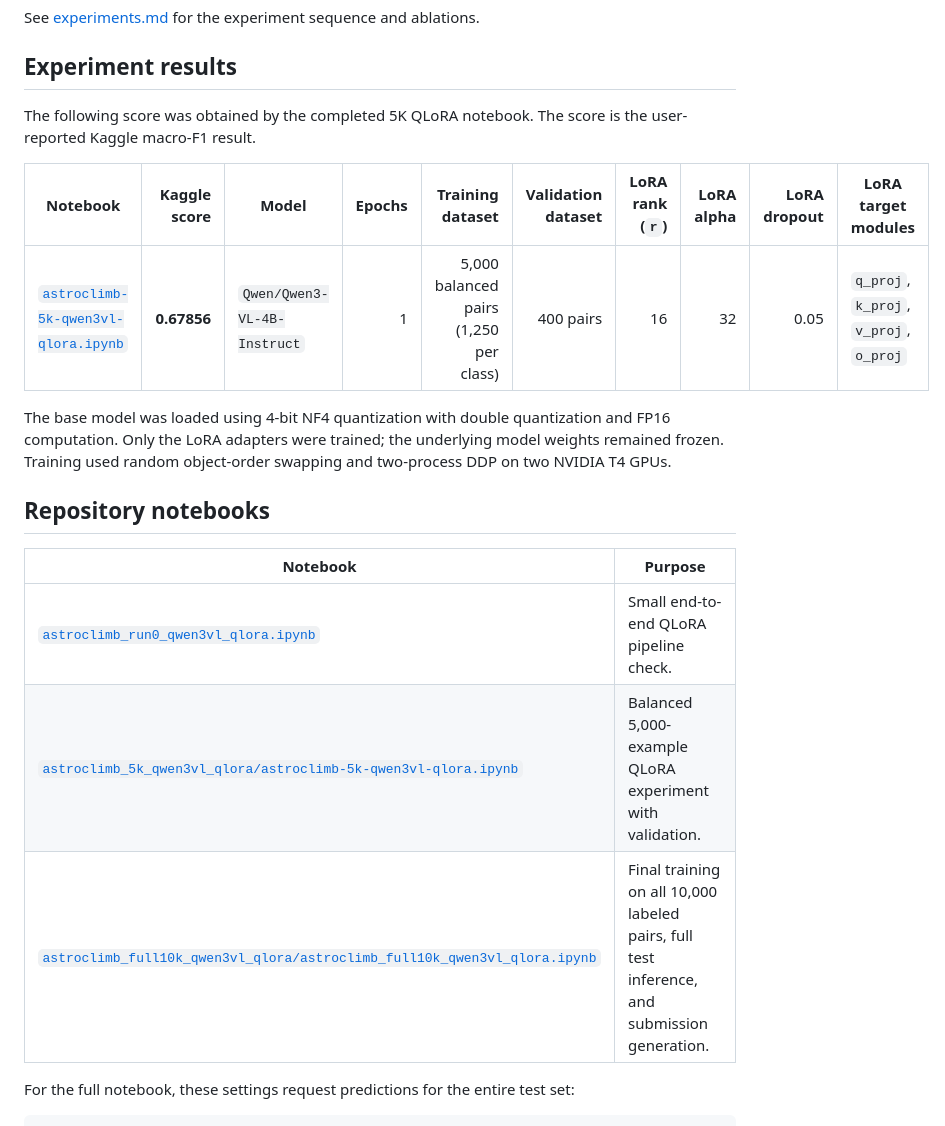
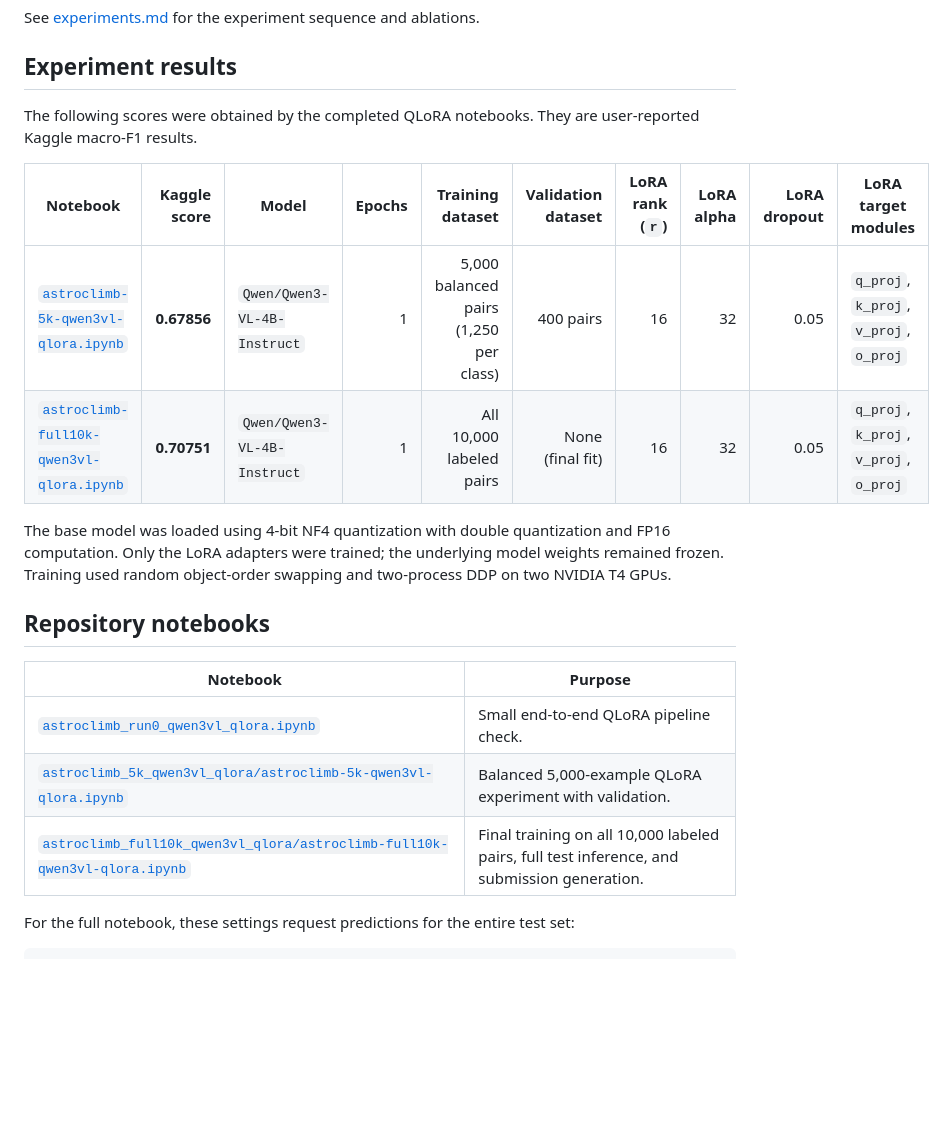
Before and after one commit to SyedT1/Astroclimb-sharedtask, a Markdown page: README.md, the part around the change. Rendered like a GitHub page; blank space fills up the shorter version.

Commit message:
Document full 10K QLoRA score

```diff
--- a/README.md
+++ b/README.md
@@ -171,11 +171,12 @@ See [experiments.md](experiments.md) for the experiment sequence and ablations.
 
 ## Experiment results
 
-The following score was obtained by the completed 5K QLoRA notebook. The score is the user-reported Kaggle macro-F1 result.
+The following scores were obtained by the completed QLoRA notebooks. They are user-reported Kaggle macro-F1 results.
 
 | Notebook | Kaggle score | Model | Epochs | Training dataset | Validation dataset | LoRA rank (`r`) | LoRA alpha | LoRA dropout | LoRA target modules |
 |---|---:|---|---:|---:|---:|---:|---:|---:|---|
 | [`astroclimb-5k-qwen3vl-qlora.ipynb`](astroclimb_5k_qwen3vl_qlora/astroclimb-5k-qwen3vl-qlora.ipynb) | **0.67856** | `Qwen/Qwen3-VL-4B-Instruct` | 1 | 5,000 balanced pairs (1,250 per class) | 400 pairs | 16 | 32 | 0.05 | `q_proj`, `k_proj`, `v_proj`, `o_proj` |
+| [`astroclimb-full10k-qwen3vl-qlora.ipynb`](astroclimb_full10k_qwen3vl_qlora/astroclimb-full10k-qwen3vl-qlora.ipynb) | **0.70751** | `Qwen/Qwen3-VL-4B-Instruct` | 1 | All 10,000 labeled pairs | None (final fit) | 16 | 32 | 0.05 | `q_proj`, `k_proj`, `v_proj`, `o_proj` |
 
 The base model was loaded using 4-bit NF4 quantization with double quantization and FP16 computation. Only the LoRA adapters were trained; the underlying model weights remained frozen. Training used random object-order swapping and two-process DDP on two NVIDIA T4 GPUs.
 
@@ -185,7 +186,7 @@ The base model was loaded using 4-bit NF4 quantization with double quantization
 |---|---|
 | [`astroclimb_run0_qwen3vl_qlora.ipynb`](astroclimb_run0_qwen3vl_qlora.ipynb) | Small end-to-end QLoRA pipeline check. |
 | [`astroclimb_5k_qwen3vl_qlora/astroclimb-5k-qwen3vl-qlora.ipynb`](astroclimb_5k_qwen3vl_qlora/astroclimb-5k-qwen3vl-qlora.ipynb) | Balanced 5,000-example QLoRA experiment with validation. |
-| [`astroclimb_full10k_qwen3vl_qlora/astroclimb_full10k_qwen3vl_qlora.ipynb`](astroclimb_full10k_qwen3vl_qlora/astroclimb_full10k_qwen3vl_qlora.ipynb) | Final training on all 10,000 labeled pairs, full test inference, and submission generation. |
+| [`astroclimb_full10k_qwen3vl_qlora/astroclimb-full10k-qwen3vl-qlora.ipynb`](astroclimb_full10k_qwen3vl_qlora/astroclimb-full10k-qwen3vl-qlora.ipynb) | Final training on all 10,000 labeled pairs, full test inference, and submission generation. |
 
 For the full notebook, these settings request predictions for the entire test set:
 
```
